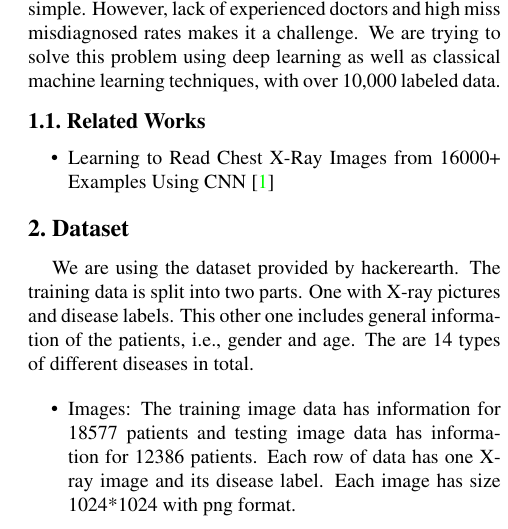
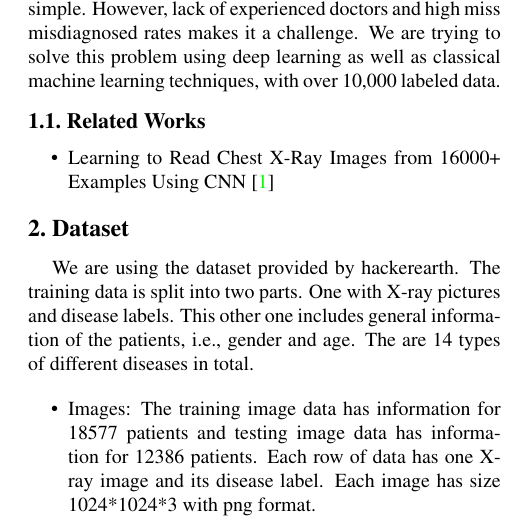
Before and after one commit to yanzhen0923/dl4cvproject, a LaTeX document (doc/final_project_proposal.tex): part of one column of the page, cut so that both start at the same text. Compiled offline with pdfLaTeX.

Commit message:
update proposal

```diff
--- a/doc/final_project_proposal.tex
+++ b/doc/final_project_proposal.tex
@@ -65,7 +65,7 @@ We are doing the challenge presented \href{https://www.hackerearth.com/challenge
 We are using the dataset provided by hackerearth. The training data is split into two parts. One with X-ray pictures and disease labels. This other one includes general information of the patients, i.e., gender and age. The are 14 types of different diseases in total.
 
 \begin{itemize}
-	\item Images:  The training image data has information for 18577 patients and testing image data has information for 12386 patients. Each row of data has one X-ray image and its disease label. Each image has size 1024*1024 with png format.
+	\item Images:  The training image data has information for 18577 patients and testing image data has information for 12386 patients. Each row of data has one X-ray image and its disease label. Each image has size 1024*1024*3 with png format.
 	\item Text in CSV format: Same size as image data. Each row of data has 6 rows, i.e., row id, age, gender, view position, image\_name, detected.
 \end{itemize}
 
```
Also changed, not shown: doc/final_project_proposal.pdf.
